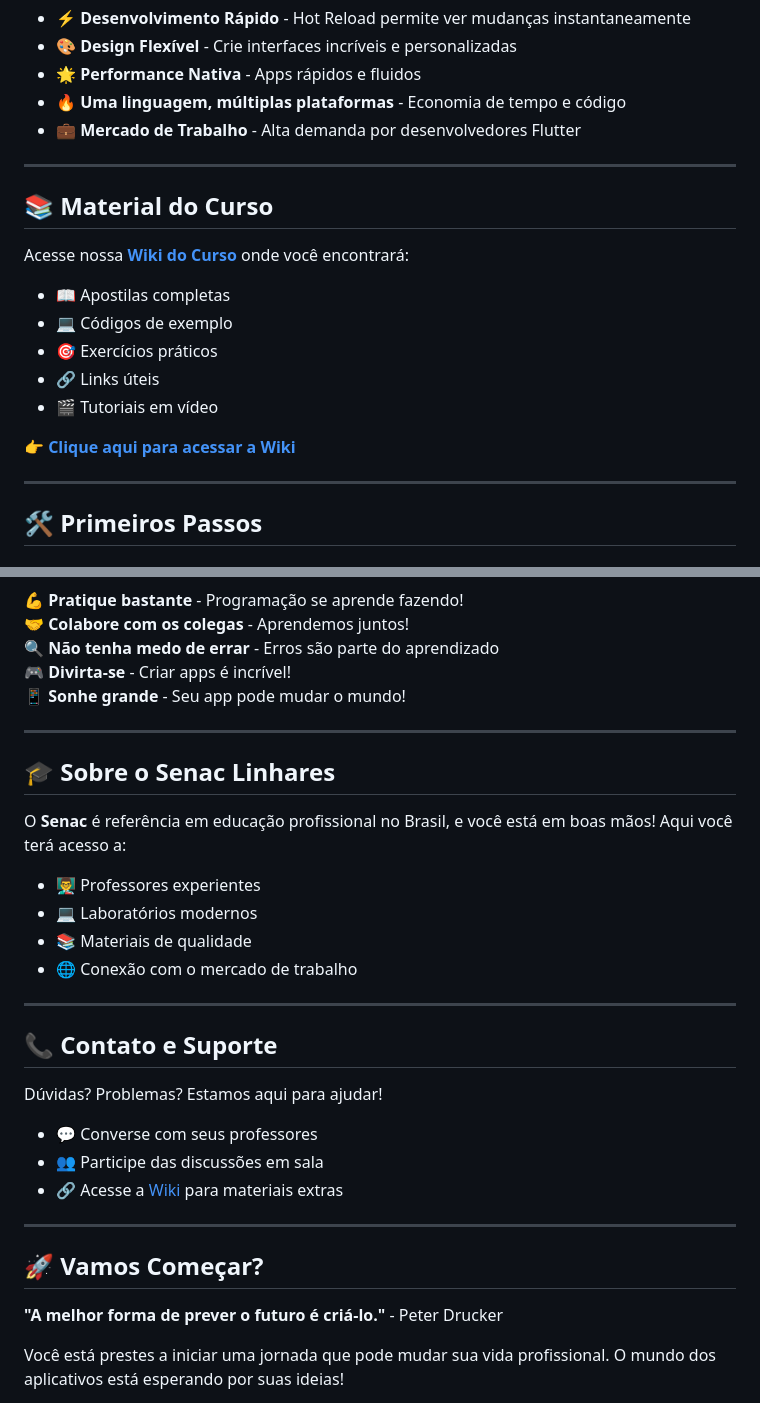
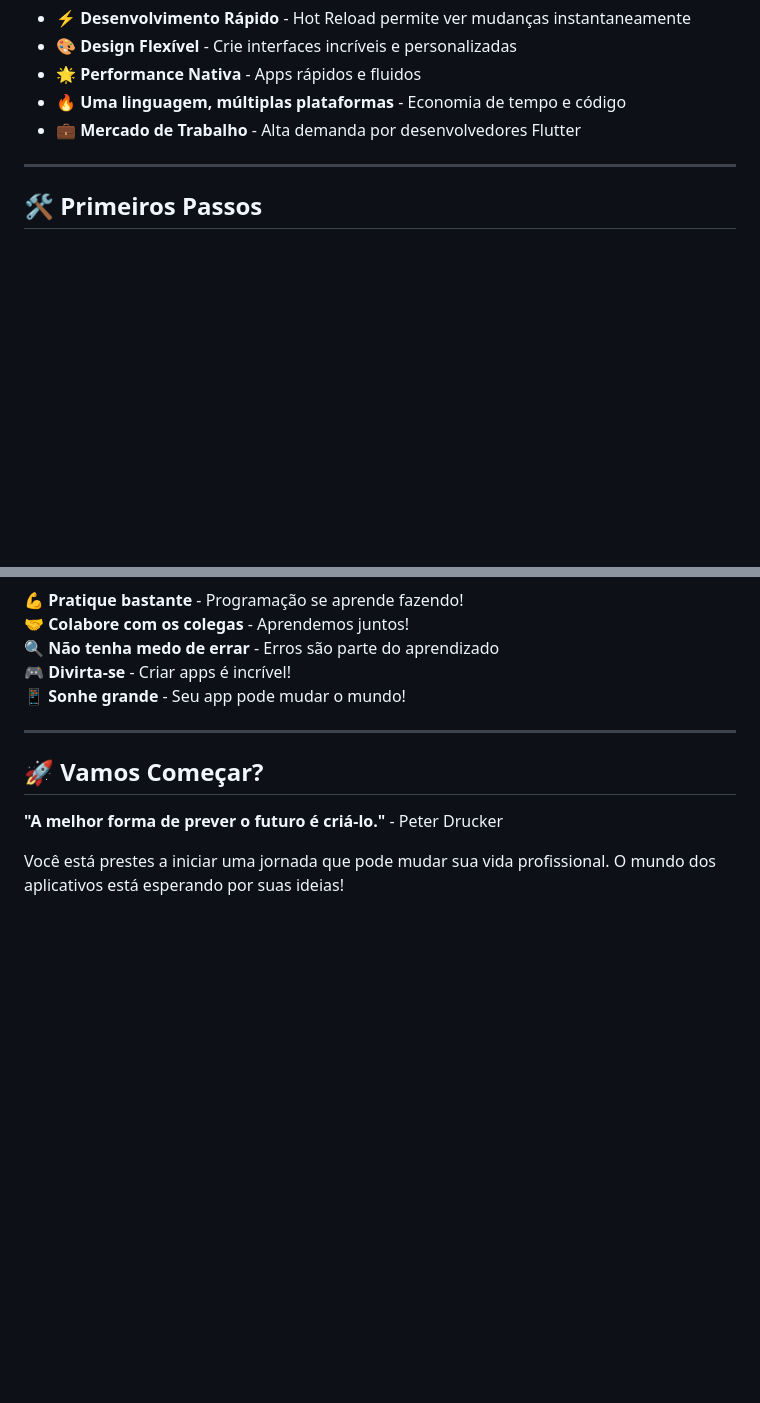
Before and after one commit to senac-linhares/desenvolvimento-mobile, a Markdown page: README.md, 2 parts joined by grey strips. GitHub-like rendering; blank space fills up the shorter version.

Commit message:
Update README to remove course and contact sections
Removed course material section and about Senac Linhares.

```diff
--- a/README.md
+++ b/README.md
@@ -51,20 +53,6 @@ Durante o curso, você vai dominar:
 
 ---
 
-## 📚 Material do Curso
-
-Acesse nossa **[Wiki do Curso](../../wiki)** onde você encontrará:
-
-- 📖 Apostilas completas
-- 💻 Códigos de exemplo
-- 🎯 Exercícios práticos
-- 🔗 Links úteis
-- 🎬 Tutoriais em vídeo
-
-**[👉 Clique aqui para acessar a Wiki](../../wiki)**
-
----
-
 ## 🛠️ Primeiros Passos
 
 ### Instalação do Flutter
@@ -88,27 +76,6 @@ Não se preocupe! Vamos te guiar em cada passo! 😊
 
 ---
 
-## 🎓 Sobre o Senac Linhares
-
-O **Senac** é referência em educação profissional no Brasil, e você está em boas mãos! Aqui você terá acesso a:
-
-- 👨‍🏫 Professores experientes
-- 💻 Laboratórios modernos
-- 📚 Materiais de qualidade
-- 🌐 Conexão com o mercado de trabalho
-
----
-
-## 📞 Contato e Suporte
-
-Dúvidas? Problemas? Estamos aqui para ajudar!
-
-- 💬 Converse com seus professores
-- 👥 Participe das discussões em sala
-- 🔗 Acesse a [Wiki](../../wiki) para materiais extras
-
----
-
 ## 🚀 Vamos Começar?
 
 **"A melhor forma de prever o futuro é criá-lo."** - Peter Drucker
```
Also changed, not shown: other parts of README.md (+2 -0 lines).
